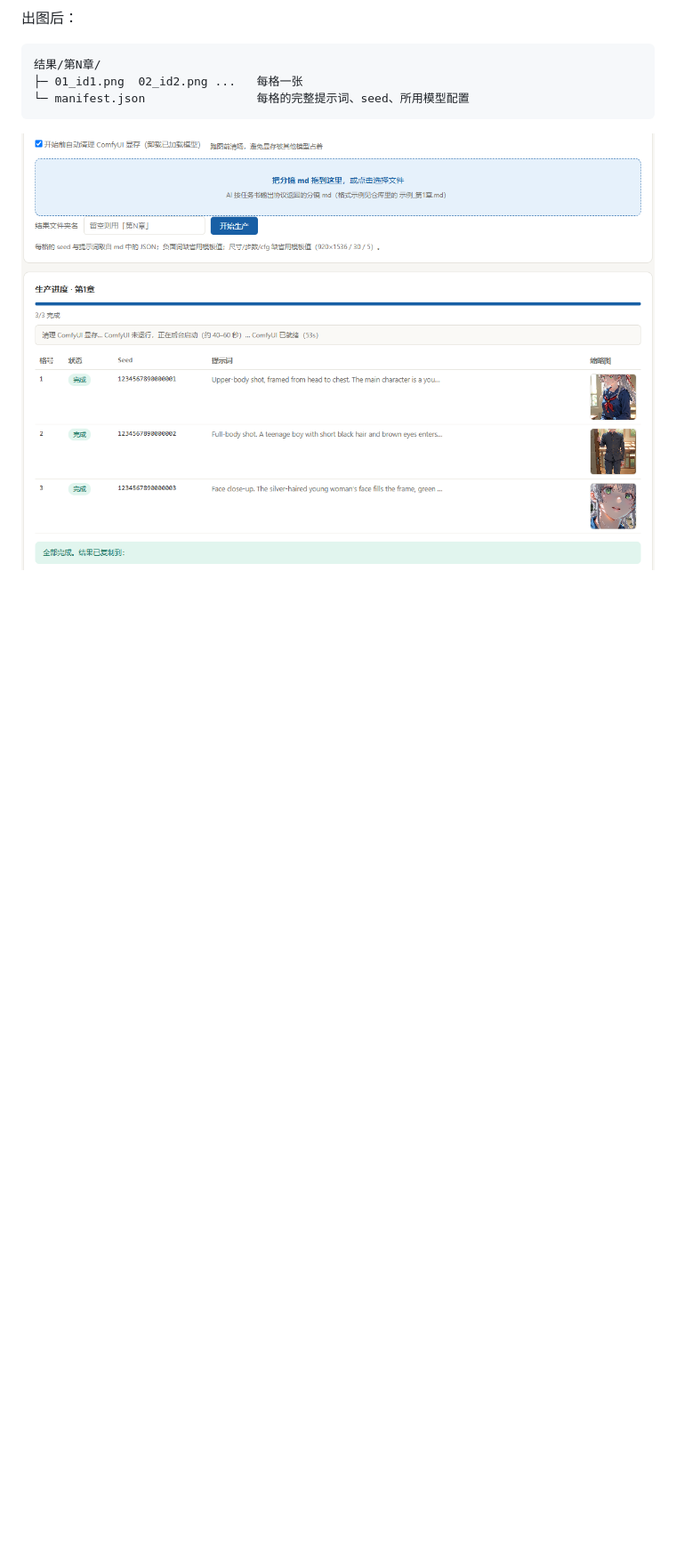
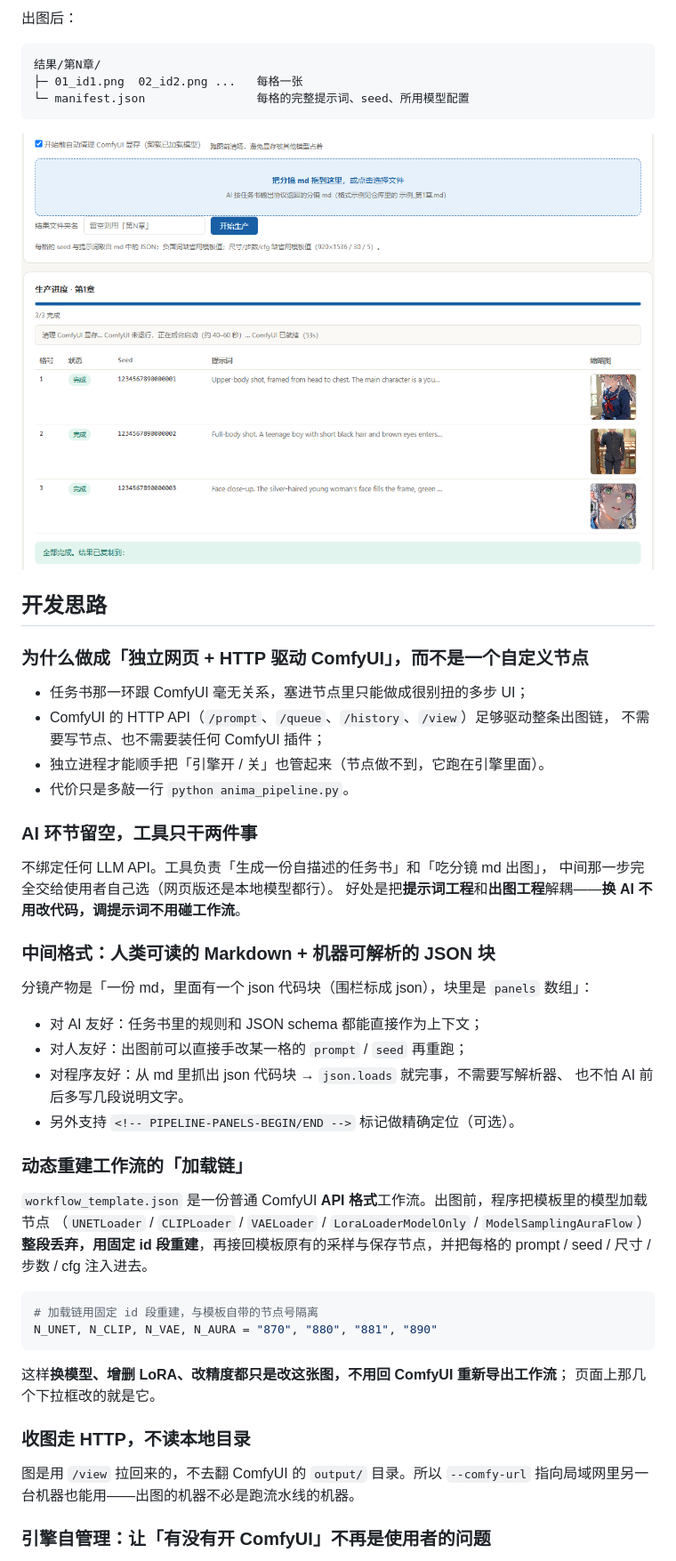
Before and after one commit to AIR-pixel/comfyui-anima-comic-pipeline, a Markdown page: README.md, the part around one of its changes. Shown at 89% size. Rendered like a GitHub page; blank space fills up the shorter version.

````diff
--- a/README.md
+++ b/README.md
@@ -72,3 +95,51 @@ JSON 代码块就行，其余文字随意。
 
 ![生产结果](screenshots/3_生产结果.png)
 
+## 开发思路
+
+### 为什么做成「独立网页 + HTTP 驱动 ComfyUI」，而不是一个自定义节点
+
+- 任务书那一环跟 ComfyUI 毫无关系，塞进节点里只能做成很别扭的多步 UI；
+- ComfyUI 的 HTTP API（`/prompt`、`/queue`、`/history`、`/view`）足够驱动整条出图链，
+  不需要写节点、也不需要装任何 ComfyUI 插件；
+- 独立进程才能顺手把「引擎开 / 关」也管起来（节点做不到，它跑在引擎里面）。
+- 代价只是多敲一行 `python anima_pipeline.py`。
+
+### AI 环节留空，工具只干两件事
+
+不绑定任何 LLM API。工具负责「生成一份自描述的任务书」和「吃分镜 md 出图」，
+中间那一步完全交给使用者自己选（网页版还是本地模型都行）。
+好处是把**提示词工程**和**出图工程**解耦——**换 AI 不用改代码，调提示词不用碰工作流**。
+
+### 中间格式：人类可读的 Markdown + 机器可解析的 JSON 块
+
+分镜产物是「一份 md，里面有一个 json 代码块（围栏标成 json），块里是 `panels` 数组」：
+
+- 对 AI 友好：任务书里的规则和 JSON schema 都能直接作为上下文；
+- 对人友好：出图前可以直接手改某一格的 `prompt` / `seed` 再重跑；
+- 对程序友好：从 md 里抓出 json 代码块 → `json.loads` 就完事，不需要写解析器、
+  也不怕 AI 前后多写几段说明文字。
+- 另外支持 `<!-- PIPELINE-PANELS-BEGIN/END -->` 标记做精确定位（可选）。
+
+### 动态重建工作流的「加载链」
+
+`workflow_template.json` 是一份普通 ComfyUI **API 格式**工作流。出图前，程序把模板里的模型加载节点
+（`UNETLoader` / `CLIPLoader` / `VAELoader` / `LoraLoaderModelOnly` / `ModelSamplingAuraFlow`）
+**整段丢弃，用固定 id 段重建**，再接回模板原有的采样与保存节点，并把每格的
+prompt / seed / 尺寸 / 步数 / cfg 注入进去。
+
+```python
+# 加载链用固定 id 段重建，与模板自带的节点号隔离
+N_UNET, N_CLIP, N_VAE, N_AURA = "870", "880", "881", "890"
+```
+
+这样**换模型、增删 LoRA、改精度都只是改这张图，不用回 ComfyUI 重新导出工作流**；
+页面上那几个下拉框改的就是它。
+
+### 收图走 HTTP，不读本地目录
+
+图是用 `/view` 拉回来的，不去翻 ComfyUI 的 `output/` 目录。所以
+`--comfy-url` 指向局域网里另一台机器也能用——出图的机器不必是跑流水线的机器。
+
+### 引擎自管理：让「有没有开 ComfyUI」不再是使用者的问题
+
````
Also changed, not shown: other parts of README.md (+47 -0 lines).
